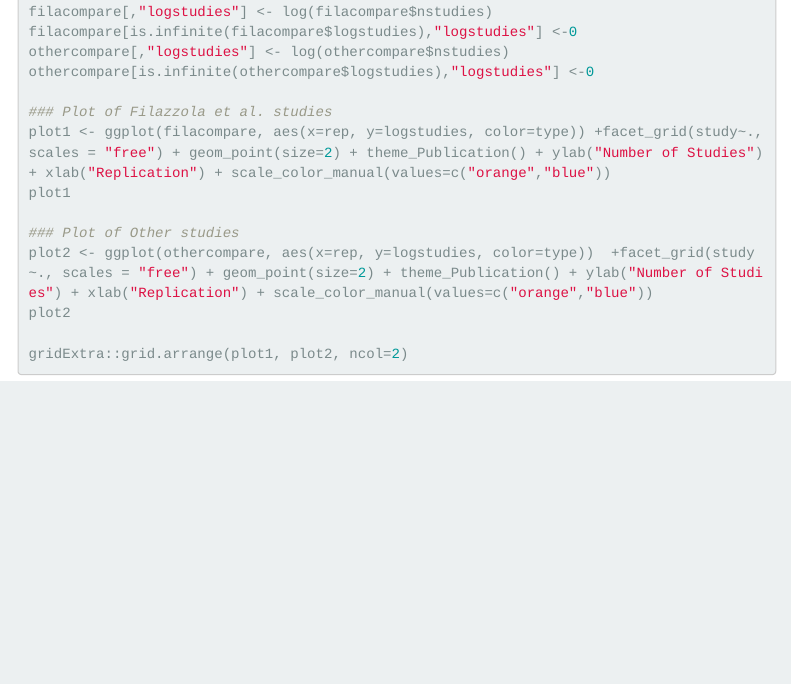
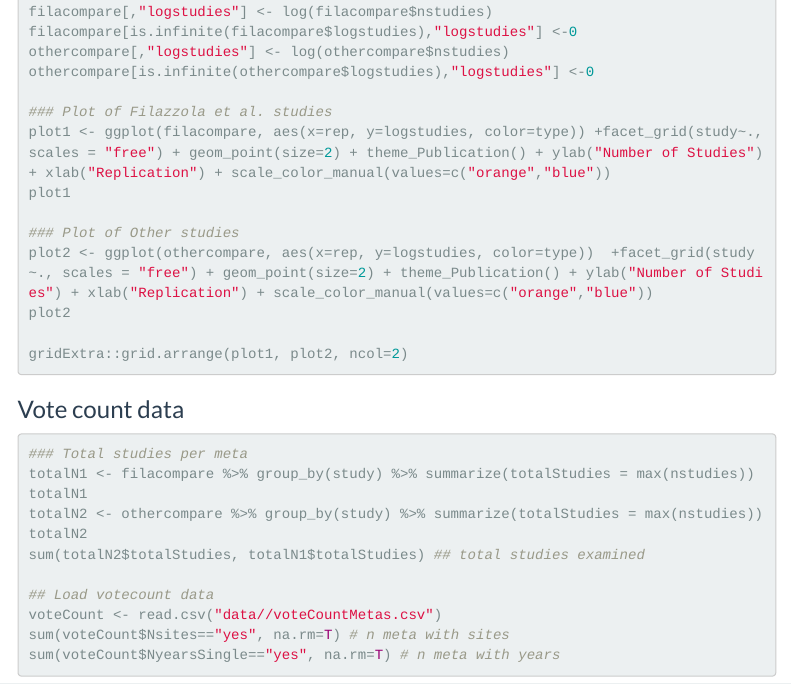
Before and after one commit to afilazzola/SpaceVTime, an R Markdown document (index.Rmd): the page in a window 1100 px wide, from 2050 px down. Rendered offline with R 4.5, knitr and Pandoc, with nearby package versions; the code chunks are not run, so their results and figures are left out; menus at the side of the page are left out.

Commit message:
added vote count analysis

````diff
--- a/index.Rmd
+++ b/index.Rmd
@@ -100,3 +100,17 @@ plot2
 
 gridExtra::grid.arrange(plot1, plot2, ncol=2)
 ```
+
+### Vote count data
+```{r}
+### Total studies per meta
+totalN1 <- filacompare %>% group_by(study) %>% summarize(totalStudies = max(nstudies))
+totalN1
+totalN2 <- othercompare %>% group_by(study) %>% summarize(totalStudies = max(nstudies))
+totalN2
+sum(totalN2$totalStudies, totalN1$totalStudies) ## total studies examined
+
+## Load votecount data
+voteCount <- read.csv("data//voteCountMetas.csv")
+sum(voteCount$Nsites=="yes", na.rm=T) # n meta with sites
+sum(voteCount$NyearsSingle=="yes", na.rm=T) # n meta with years
````
Also changed, not shown: figure2.png (added), index.html.
